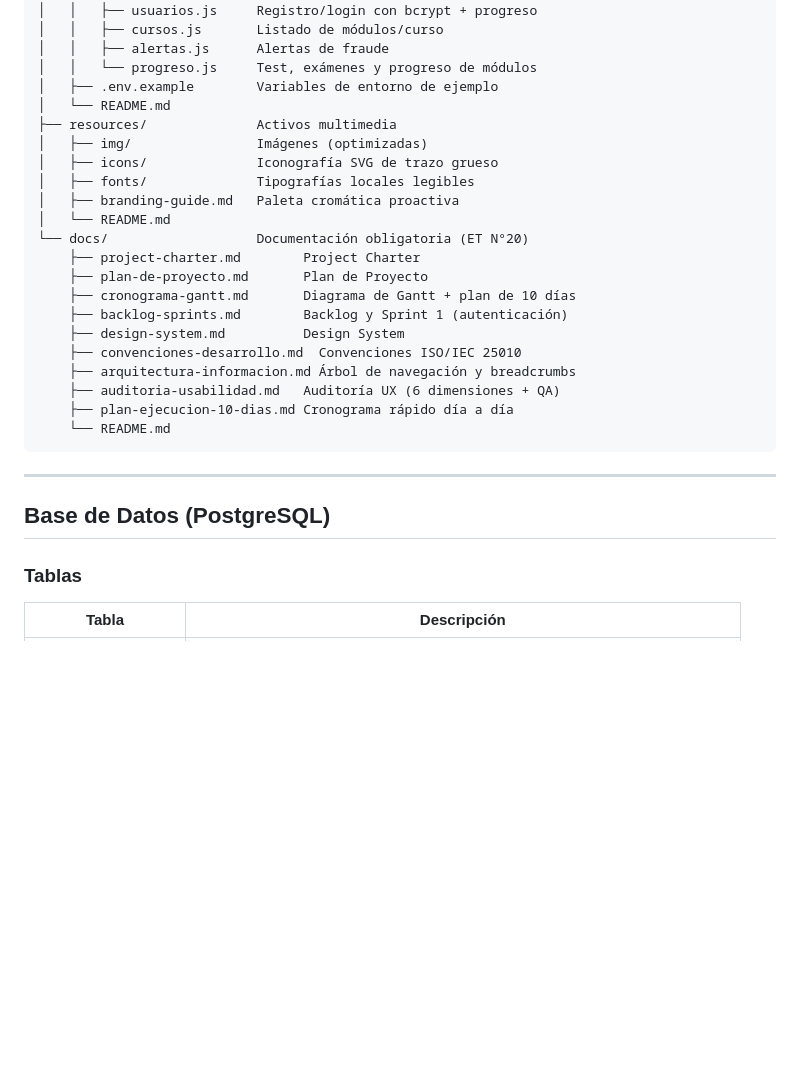
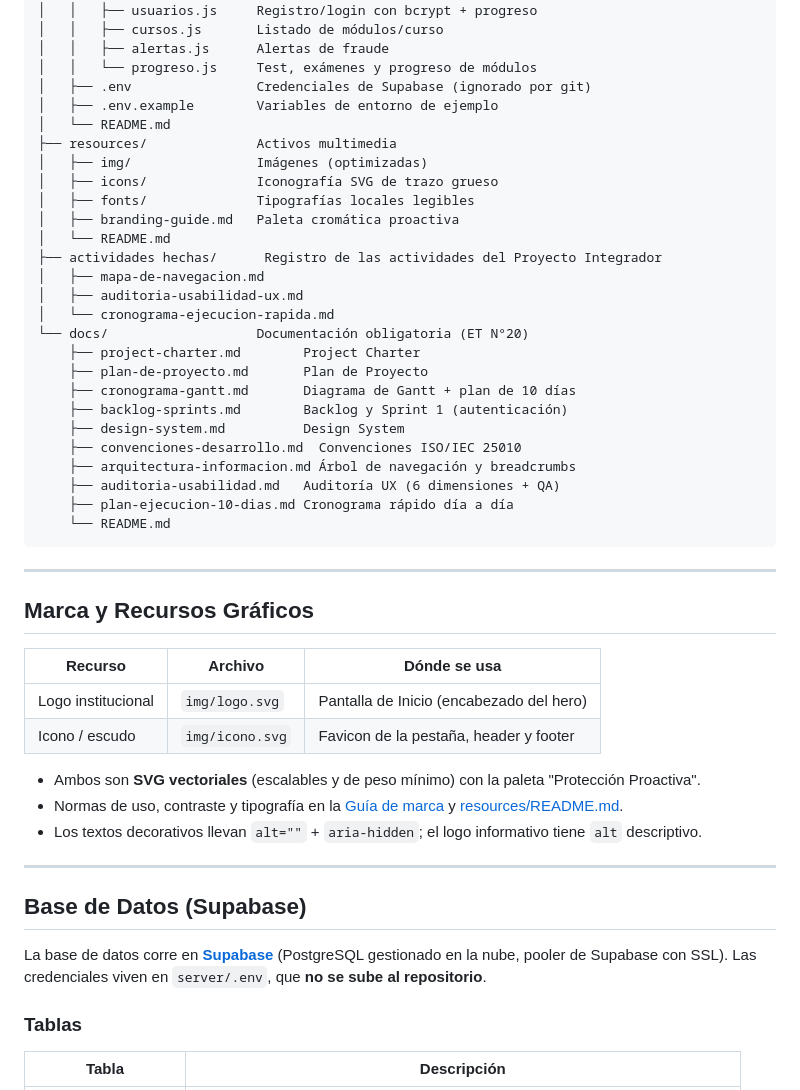
Before and after one commit to charcaezequiel/Grupo-TAMI, a Markdown page: README.md, the part around one of its changes. Drawn GitHub-style; blank space fills up the shorter version.

```diff
--- a/README.md
+++ b/README.md
@@ -83,6 +128,7 @@ Grupo-TAMI/
 │   │   ├── cursos.js       Listado de módulos/curso
 │   │   ├── alertas.js      Alertas de fraude
 │   │   └── progreso.js     Test, exámenes y progreso de módulos
+│   ├── .env                Credenciales de Supabase (ignorado por git)
 │   ├── .env.example        Variables de entorno de ejemplo
 │   └── README.md
 ├── resources/              Activos multimedia
@@ -91,6 +137,10 @@ Grupo-TAMI/
 │   ├── fonts/              Tipografías locales legibles
 │   ├── branding-guide.md   Paleta cromática proactiva
 │   └── README.md
+├── actividades hechas/      Registro de las actividades del Proyecto Integrador
+│   ├── mapa-de-navegacion.md
+│   ├── auditoria-usabilidad-ux.md
+│   └── cronograma-ejecucion-rapida.md
 └── docs/                   Documentación obligatoria (ET N°20)
     ├── project-charter.md        Project Charter
     ├── plan-de-proyecto.md       Plan de Proyecto
@@ -106,7 +156,24 @@ Grupo-TAMI/
 
 ---
 
-## Base de Datos (PostgreSQL)
+## Marca y Recursos Gráficos
+
+| Recurso | Archivo | Dónde se usa |
+|---------|---------|--------------|
+| Logo institucional | `img/logo.svg` | Pantalla de Inicio (encabezado del hero) |
+| Icono / escudo | `img/icono.svg` | Favicon de la pestaña, header y footer |
+
+- Ambos son **SVG vectoriales** (escalables y de peso mínimo) con la paleta "Protección Proactiva".
+- Normas de uso, contraste y tipografía en la [Guía de marca](resources/branding-guide.md) y [resources/README.md](resources/README.md).
+- Los textos decorativos llevan `alt=""` + `aria-hidden`; el logo informativo tiene `alt` descriptivo.
+
+---
+
+## Base de Datos (Supabase)
+
+La base de datos corre en **[Supabase](https://supabase.com)** (PostgreSQL
+gestionado en la nube, pooler de Supabase con SSL). Las credenciales viven en
+`server/.env`, que **no se sube al repositorio**.
 
 ### Tablas
 
```
Also changed, not shown: other parts of README.md (+86 -32 lines).
